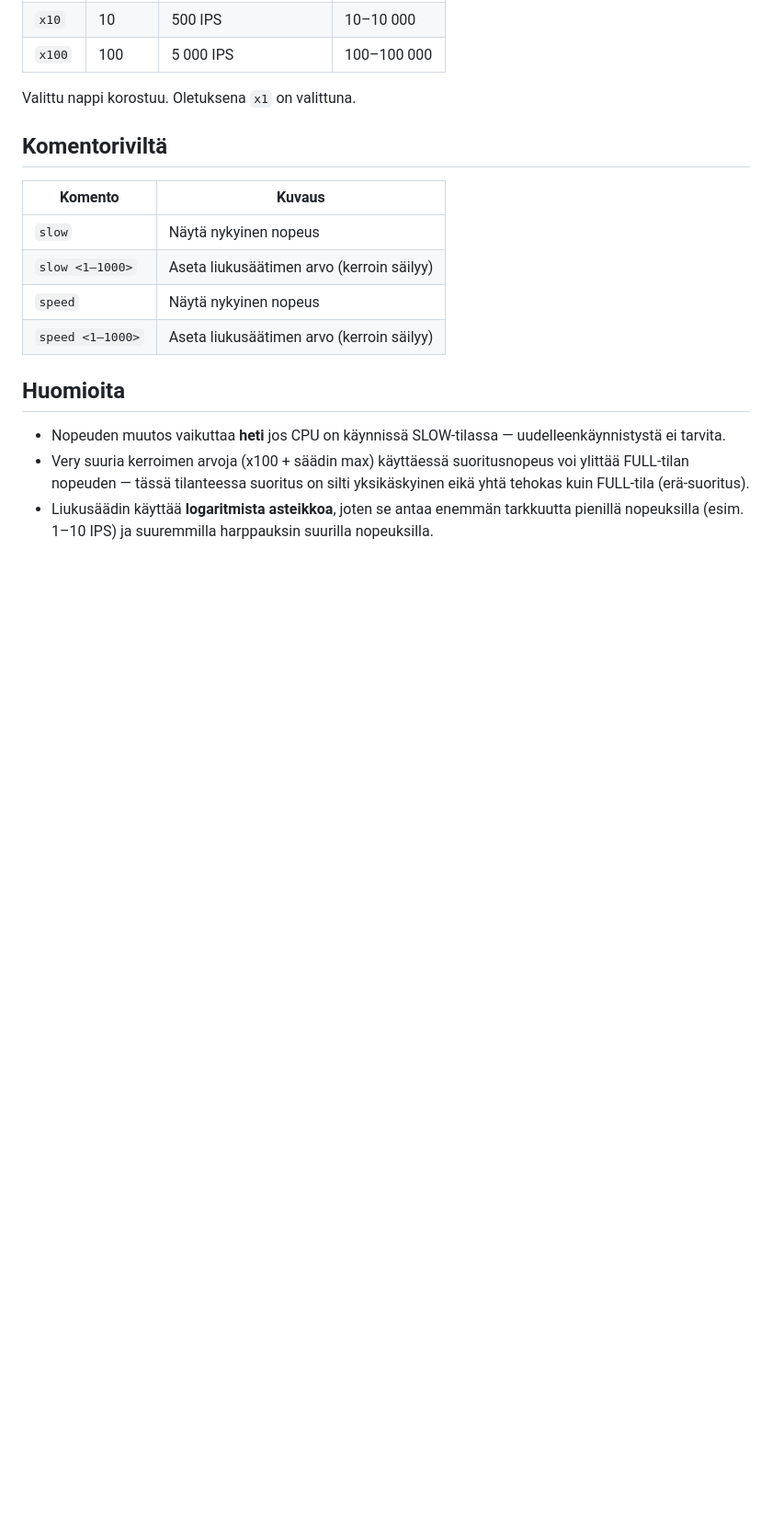
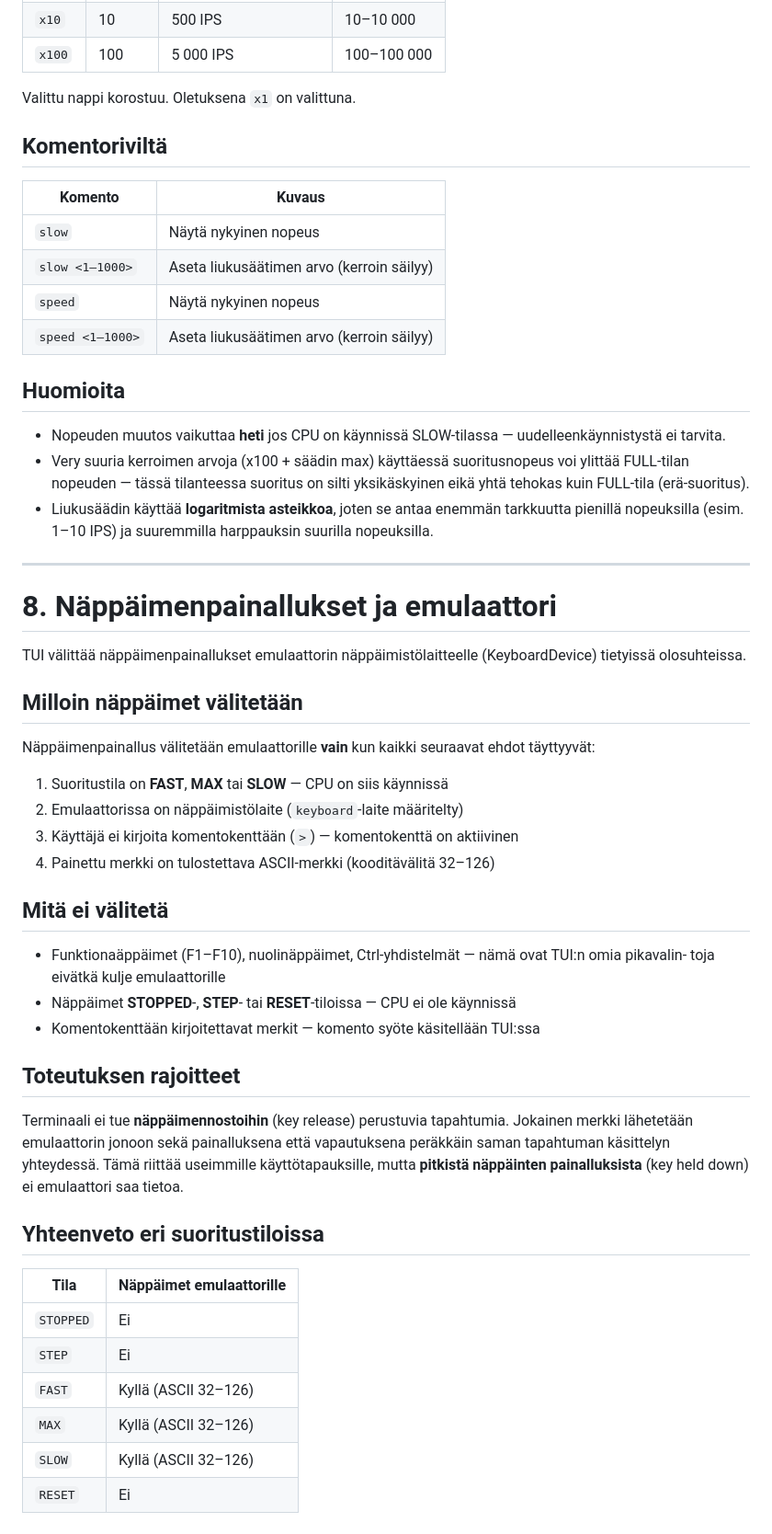
Before and after one commit to superzanttu/kCPU16, a Markdown page: docs/tui.md, the part around the change. Shown at 92% size. Drawn GitHub-style; blank space fills up the shorter version.

Commit message:
Document TUI keypress forwarding and update todo
Add Finnish documentation (docs/tui.md) describing how TUI forwards keypresses to the emulator keyboard device: conditions when keys are forwarded (FAST/MAX/SLOW, keyboard device present, command prompt inactive, printable ASCII 32–126), keys that are not forwarded (function keys, arrows, Ctrl combos, states when CPU stopped), terminal limitations (no key-release, held keys not reported) and a summary table per run mode. Also update kcpu16/todo.md to mark the corresponding documentation task as done and record start/done timestamps.

```diff
--- a/docs/tui.md
+++ b/docs/tui.md
@@ -203,3 +203,42 @@ Valittu nappi korostuu. Oletuksena `x1` on valittuna.
 - Nopeuden muutos vaikuttaa **heti** jos CPU on käynnissä SLOW-tilassa — uudelleenkäynnistystä ei tarvita.
 - Very suuria kerroimen arvoja (x100 + säädin max) käyttäessä suoritusnopeus voi ylittää FULL-tilan nopeuden — tässä tilanteessa suoritus on silti yksikäskyinen eikä yhtä tehokas kuin FULL-tila (erä-suoritus).
 - Liukusäädin käyttää **logaritmista asteikkoa**, joten se antaa enemmän tarkkuutta pienillä nopeuksilla (esim. 1–10 IPS) ja suuremmilla harppauksin suurilla nopeuksilla.
+
+---
+
+# 8. Näppäimenpainallukset ja emulaattori
+
+TUI välittää näppäimenpainallukset emulaattorin näppäimistölaitteelle (KeyboardDevice) tietyissä olosuhteissa.
+
+## Milloin näppäimet välitetään
+
+Näppäimenpainallus välitetään emulaattorille **vain** kun kaikki seuraavat ehdot täyttyyvät:
+
+1. Suoritustila on **FAST**, **MAX** tai **SLOW** — CPU on siis käynnissä
+2. Emulaattorissa on näppäimistölaite (`keyboard`-laite määritelty)
+3. Käyttäjä ei kirjoita komentokenttään (`>`) — komentokenttä on aktiivinen
+4. Painettu merkki on tulostettava ASCII-merkki (kooditävälitä 32–126)
+
+## Mitä ei välitetä
+
+- Funktionaäppäimet (F1–F10), nuolinäppäimet, Ctrl-yhdistelmät — nämä ovat TUI:n omia pikavalin-
+  toja eivätkä kulje emulaattorille
+- Näppäimet **STOPPED**-, **STEP**- tai **RESET**-tiloissa — CPU ei ole käynnissä
+- Komentokenttään kirjoitettavat merkit — komento syöte käsitellään TUI:ssa
+
+## Toteutuksen rajoitteet
+
+Terminaali ei tue **näppäimennostoihin** (key release) perustuvia tapahtumia. Jokainen merkki
+ lähetetään emulaattorin jonoon sekä painalluksena että vapautuksena peräkkäin saman tapahtuman
+ käsittelyn yhteydessä. Tämä riittää useimmille käyttötapauksille, mutta **pitkistä näppäinten painalluksista** (key held down) ei emulaattori saa tietoa.
+
+## Yhteenveto eri suoritustiloissa
+
+| Tila      | Näppäimet emulaattorille |
+| --------- | ------------------------ |
+| `STOPPED` | Ei                       |
+| `STEP`    | Ei                       |
+| `FAST`    | Kyllä (ASCII 32–126)     |
+| `MAX`     | Kyllä (ASCII 32–126)     |
+| `SLOW`    | Kyllä (ASCII 32–126)     |
+| `RESET`   | Ei                       |
```
Also changed, not shown: kcpu16/todo.md (+3 -1 lines).
